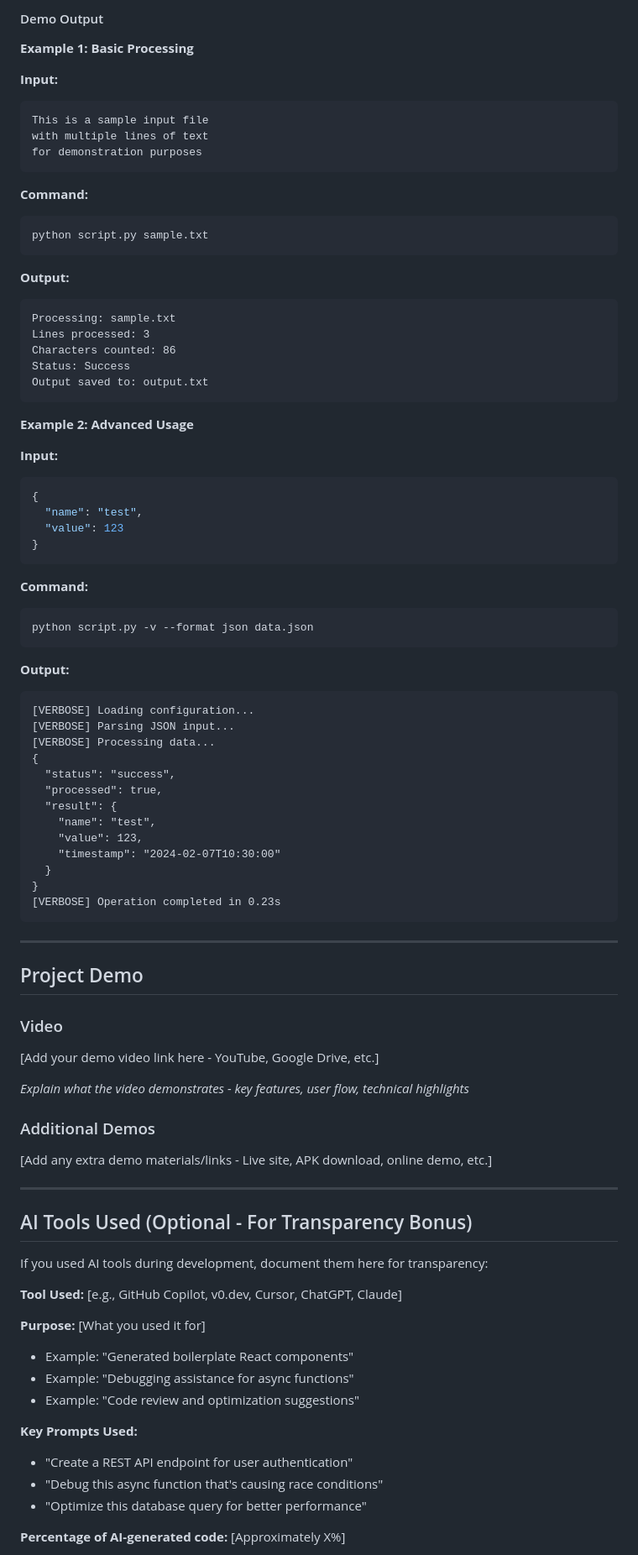
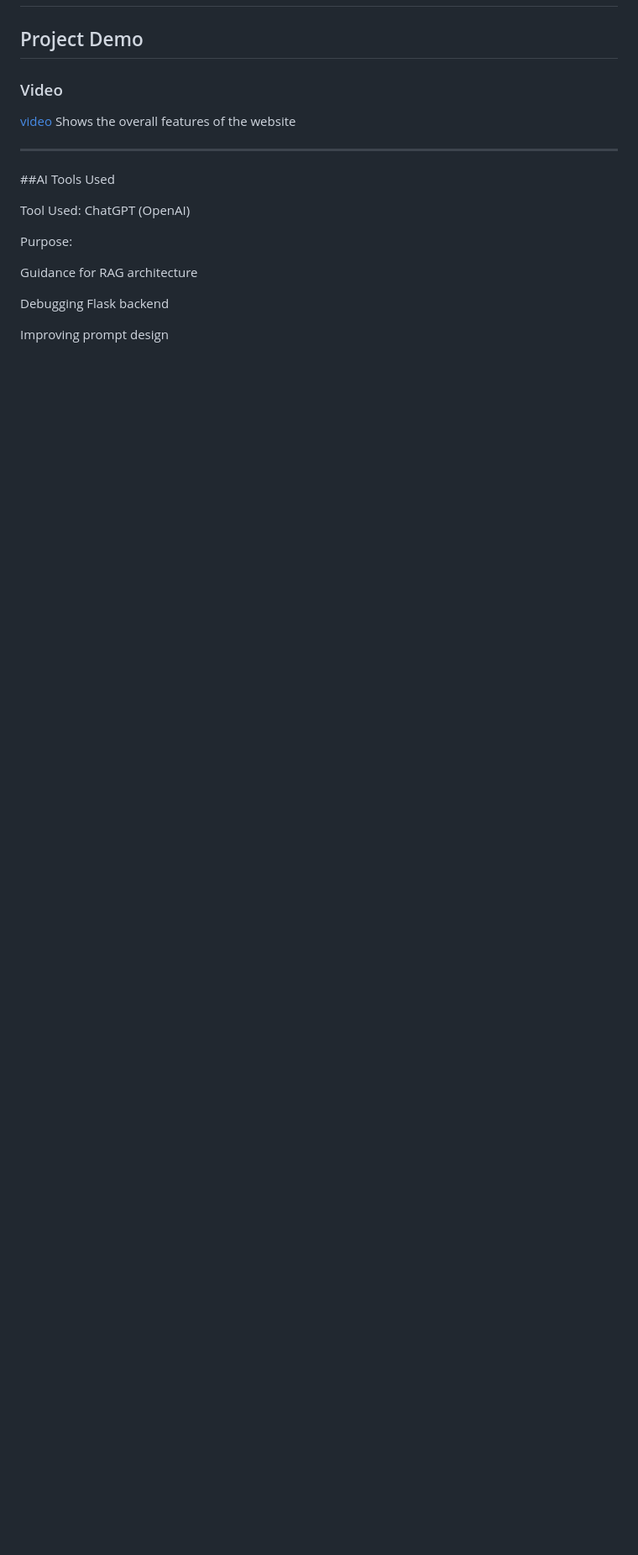
Before and after one commit to bhavyasasok/LegallyBlonde, a Markdown page: README.md, the part around one of its changes. Shown at 84% size. GitHub-like rendering; blank space fills up the shorter version.

Commit message:
Revise README with demo and AI tools sections
Removed additional documentation sections and added project demo details including video and AI tools used.

````diff
--- a/README.md
+++ b/README.md
@@ -308,89 +142,22 @@ python script.py -c config.json --verbose input.txt
-#### Demo Output
-
-**Example 1: Basic Processing**
-
-**Input:**
-```
-This is a sample input file
-with multiple lines of text
-for demonstration purposes
-```
-
-**Command:**
-```bash
-python script.py sample.txt
-```
-
-**Output:**
-```
-Processing: sample.txt
-Lines processed: 3
-Characters counted: 86
-Status: Success
-Output saved to: output.txt
-```
-
-**Example 2: Advanced Usage**
-
-**Input:**
-```json
-{
-  "name": "test",
-  "value": 123
-}
-```
-
-**Command:**
-```bash
-python script.py -v --format json data.json
-```
-
-**Output:**
-```
-[VERBOSE] Loading configuration...
-[VERBOSE] Parsing JSON input...
-[VERBOSE] Processing data...
-{
-  "status": "success",
-  "processed": true,
-  "result": {
-    "name": "test",
-    "value": 123,
-    "timestamp": "2024-02-07T10:30:00"
-  }
-}
-[VERBOSE] Operation completed in 0.23s
-```
-
----
 
 ## Project Demo
 
 ### Video
-[Add your demo video link here - YouTube, Google Drive, etc.]
-
-*Explain what the video demonstrates - key features, user flow, technical highlights*
-
-### Additional Demos
-[Add any extra demo materials/links - Live site, APK download, online demo, etc.]
+[video](https://github.com/bhavyasasok/LegallyBlonde/blob/main/ForHerVid%20(1).mp4)
+Shows the overall features of the website
 
 ---
 
-## AI Tools Used (Optional - For Transparency Bonus)
+##AI Tools Used
 
-If you used AI tools during development, document them here for transparency:
+Tool Used:
+ChatGPT (OpenAI)
 
-**Tool Used:** [e.g., GitHub Copilot, v0.dev, Cursor, ChatGPT, Claude]
+Purpose:
 
-**Purpose:** [What you used it for]
-- Example: "Generated boilerplate React components"
-- Example: "Debugging assistance for async functions"
-- Example: "Code review and optimization suggestions"
+Guidance for RAG architecture
 
-**Key Prompts Used:**
-- "Create a REST API endpoint for user authentication"
-- "Debug this async function that's causing race conditions"
-- "Optimize this database query for better performance"
+Debugging Flask backend
 
-**Percentage of AI-generated code:** [Approximately X%]
+Improving prompt design
 
````
Also changed, not shown: other parts of README.md (+22 -172 lines).
